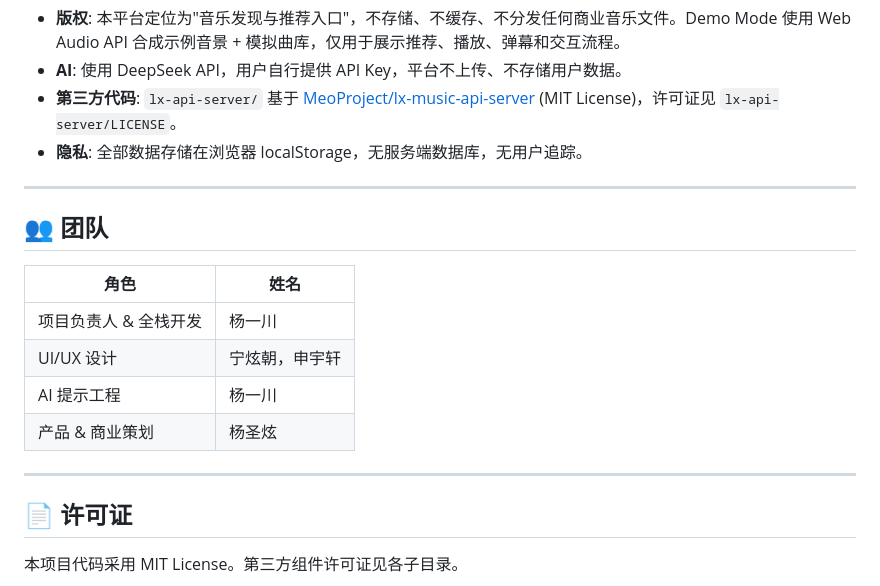
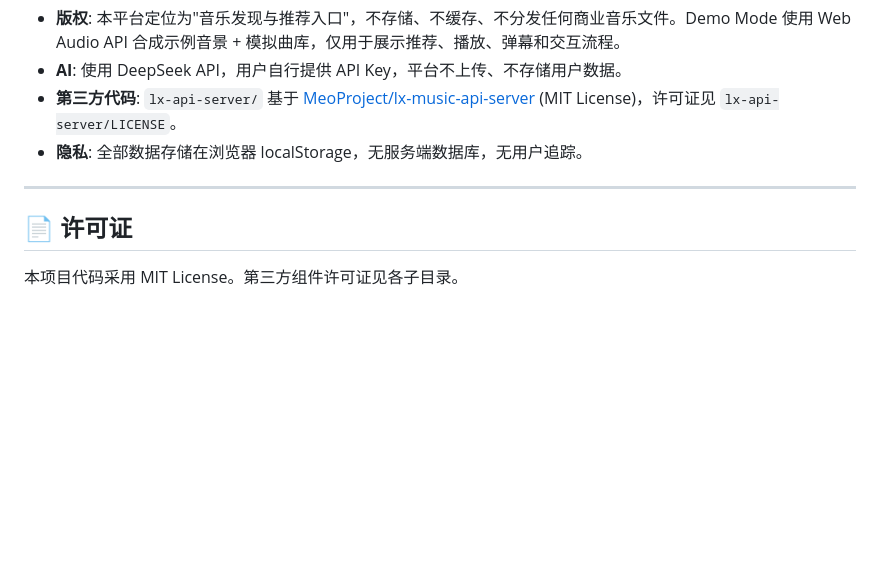
Before and after one commit to leochuan666/MUSE-Player, a Markdown page: README.md, the part around the change. Drawn GitHub-style; blank space fills up the shorter version.

Commit message:
更新 README.md

```diff
--- a/README.md
+++ b/README.md
@@ -151,17 +151,6 @@ muse-player/
 
 ---
 
-## 👥 团队
-
-| 角色 | 姓名 |
-|------|------|
-| 项目负责人 & 全栈开发 | 杨一川 |
-| UI/UX 设计 | 宁炫朝，申宇轩 |
-| AI 提示工程 | 杨一川 |
-| 产品 & 商业策划 | 杨圣炫 |
-
----
-
 ## 📄 许可证
 
 本项目代码采用 MIT License。第三方组件许可证见各子目录。
```
